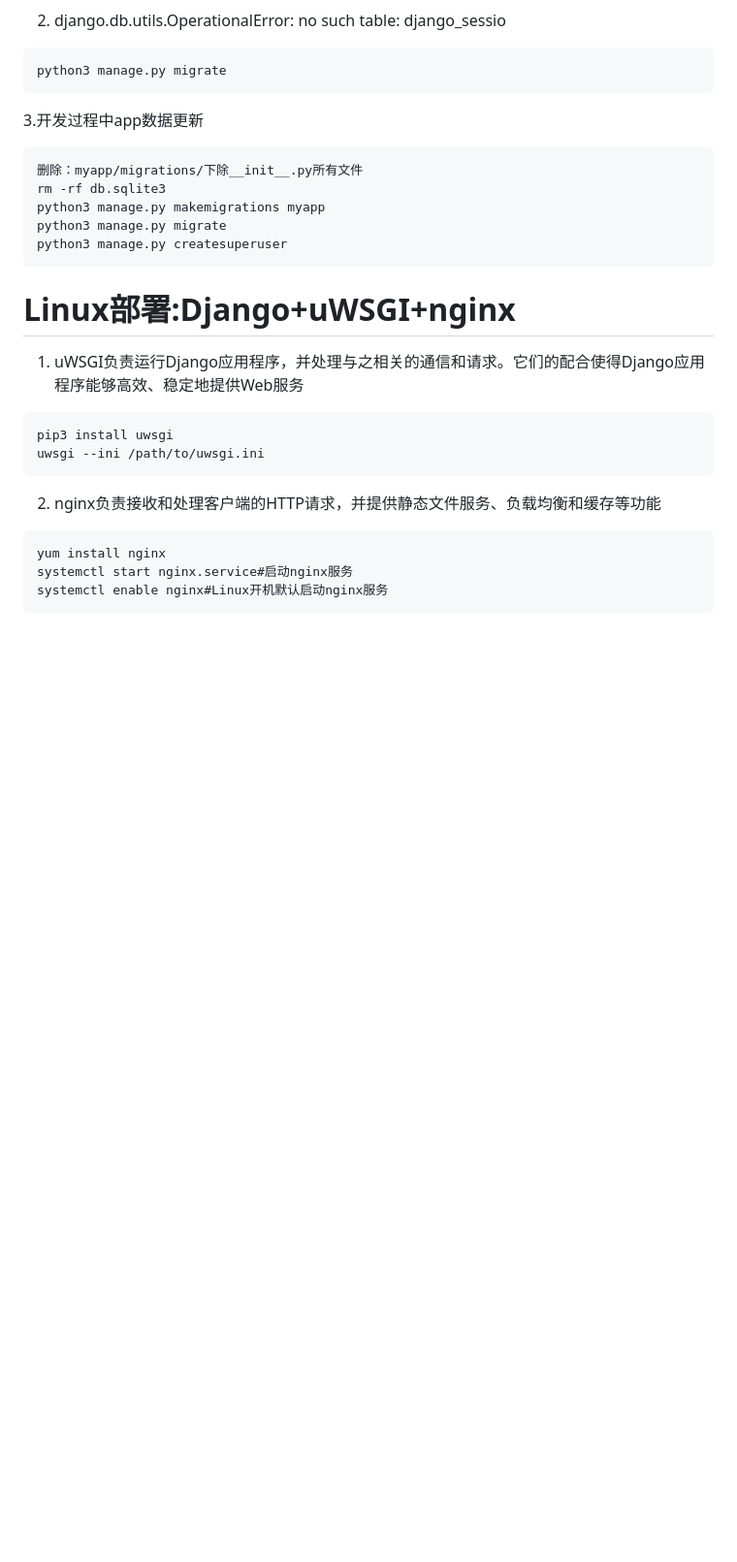
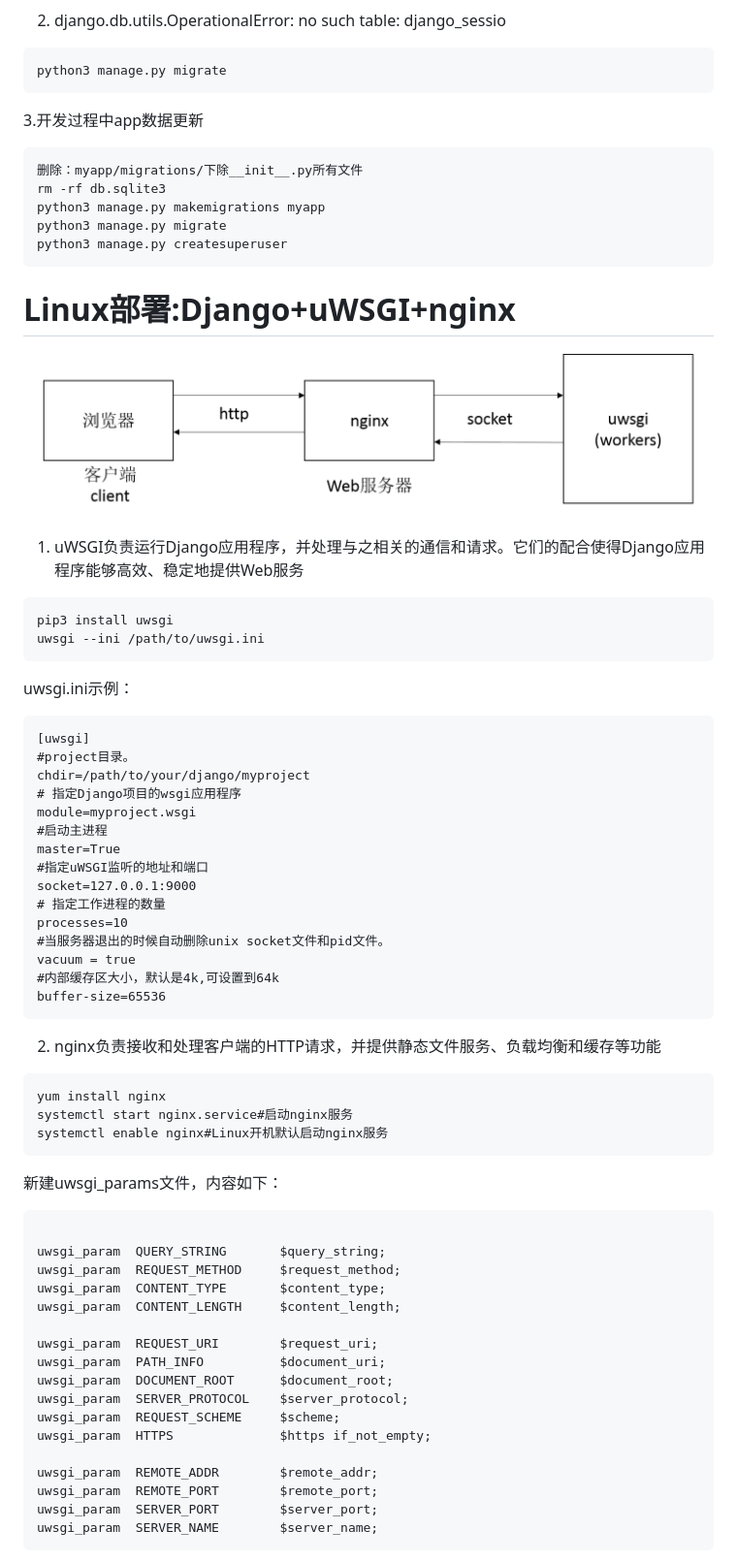
Before and after one commit to fanyucai1/web2django, a Markdown page: README.md, the part around the change printed below. Shown: that part at 97% size. Drawn GitHub-style; pictures changed too: Django+uWSGI+nginx.png (added); blank space fills up the shorter version.

Commit message:
no

````diff
--- a/README.md
+++ b/README.md
@@ -140,10 +140,30 @@ python3 manage.py createsuperuser
 
 # Linux部署:Django+uWSGI+nginx
 
+![Django+uWSGI+nginx](./Django+uWSGI+nginx.png)
+
 1. uWSGI负责运行Django应用程序，并处理与之相关的通信和请求。它们的配合使得Django应用程序能够高效、稳定地提供Web服务
 ```{.cs}
 pip3 install uwsgi
 uwsgi --ini /path/to/uwsgi.ini
+```
+uwsgi.ini示例：
+```{.cs}
+[uwsgi]
+#project目录。
+chdir=/path/to/your/django/myproject
+# 指定Django项目的wsgi应用程序
+module=myproject.wsgi
+#启动主进程
+master=True
+#指定uWSGI监听的地址和端口
+socket=127.0.0.1:9000
+# 指定工作进程的数量
+processes=10
+#当服务器退出的时候自动删除unix socket文件和pid文件。
+vacuum = true
+#内部缓存区大小，默认是4k,可设置到64k
+buffer-size=65536
 ```
 
 2. nginx负责接收和处理客户端的HTTP请求，并提供静态文件服务、负载均衡和缓存等功能
@@ -152,3 +172,24 @@ yum install nginx
 systemctl start nginx.service#启动nginx服务
 systemctl enable nginx#Linux开机默认启动nginx服务
 ```
+新建uwsgi_params文件，内容如下：
+```{.cs}
+
+uwsgi_param  QUERY_STRING       $query_string;
+uwsgi_param  REQUEST_METHOD     $request_method;
+uwsgi_param  CONTENT_TYPE       $content_type;
+uwsgi_param  CONTENT_LENGTH     $content_length;
+
+uwsgi_param  REQUEST_URI        $request_uri;
+uwsgi_param  PATH_INFO          $document_uri;
+uwsgi_param  DOCUMENT_ROOT      $document_root;
+uwsgi_param  SERVER_PROTOCOL    $server_protocol;
+uwsgi_param  REQUEST_SCHEME     $scheme;
+uwsgi_param  HTTPS              $https if_not_empty;
+
+uwsgi_param  REMOTE_ADDR        $remote_addr;
+uwsgi_param  REMOTE_PORT        $remote_port;
+uwsgi_param  SERVER_PORT        $server_port;
+uwsgi_param  SERVER_NAME        $server_name;
+```
+
````
Also changed, not shown: other parts of README.md (+34 -0 lines), 3 other files.
